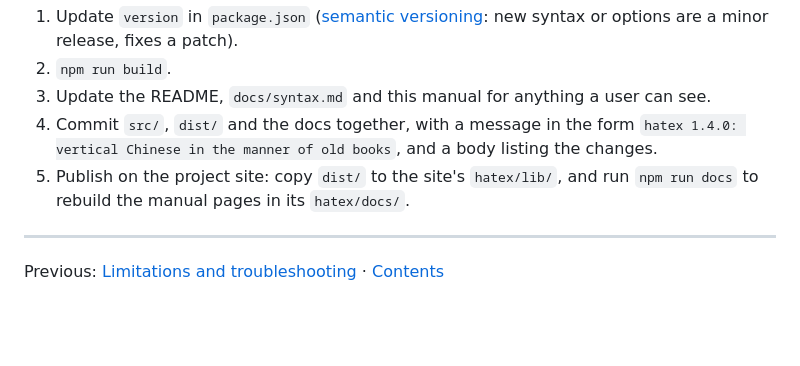
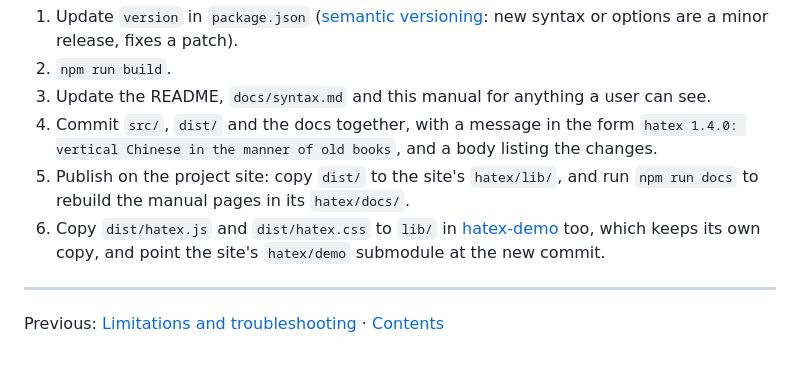
Before and after one commit to mejistus/hatex, a Markdown page: docs/manual/development.md, the part around the change. Drawn GitHub-style; blank space fills up the shorter version.

Commit message:
manual: the demos' copy of hatex is part of a release

```diff
--- a/docs/manual/development.md
+++ b/docs/manual/development.md
@@ -110,6 +110,7 @@ There is no automated test suite. Before committing:
 3. Update the README, `docs/syntax.md` and this manual for anything a user can see.
 4. Commit `src/`, `dist/` and the docs together, with a message in the form `hatex 1.4.0: vertical Chinese in the manner of old books`, and a body listing the changes.
 5. Publish on the project site: copy `dist/` to the site's `hatex/lib/`, and run `npm run docs` to rebuild the manual pages in its `hatex/docs/`.
+6. Copy `dist/hatex.js` and `dist/hatex.css` to `lib/` in [hatex-demo](https://github.com/mejistus/hatex-demo) too, which keeps its own copy, and point the site's `hatex/demo` submodule at the new commit.
 
 ---
 Previous: [Limitations and troubleshooting](troubleshooting.md) · [Contents](README.md)
```
